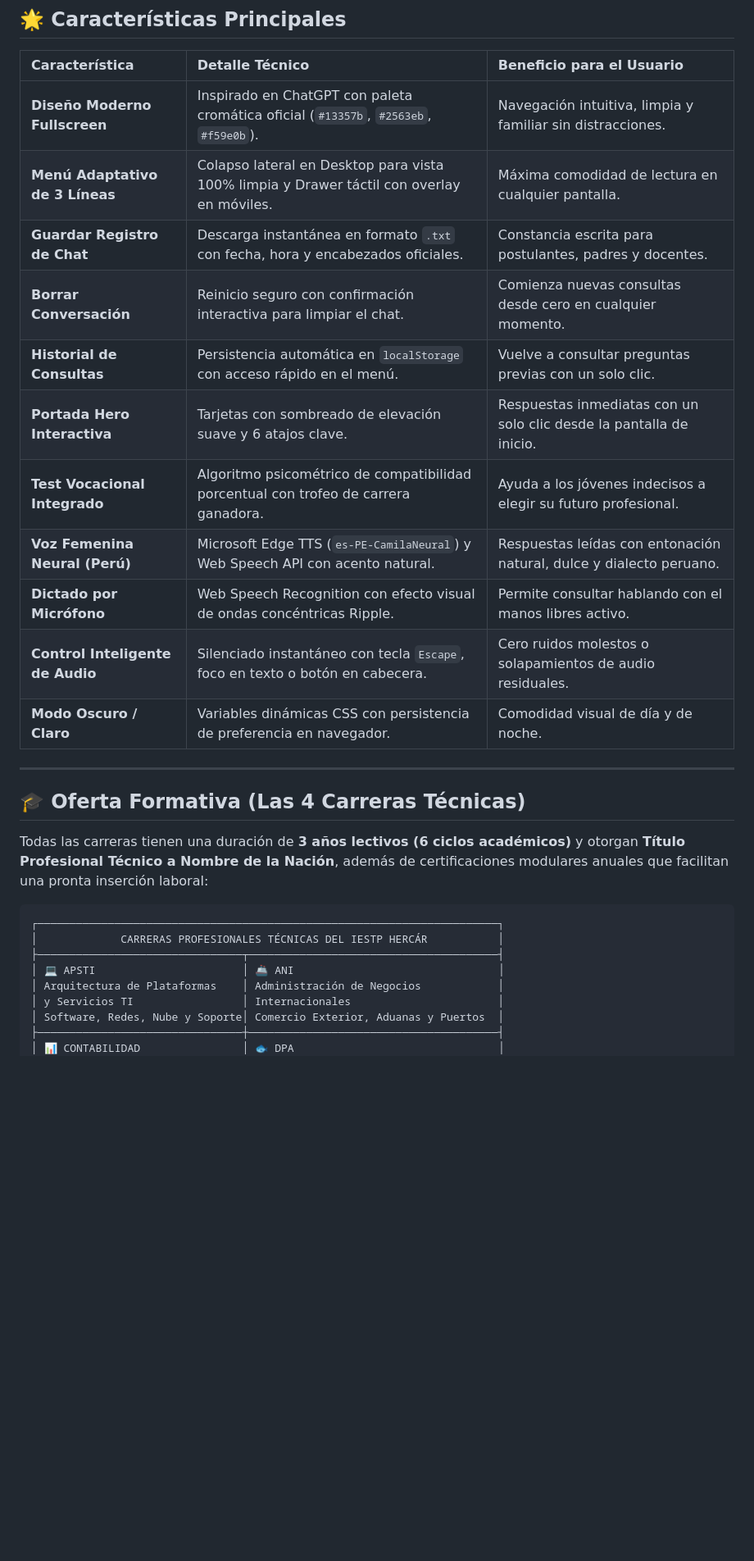
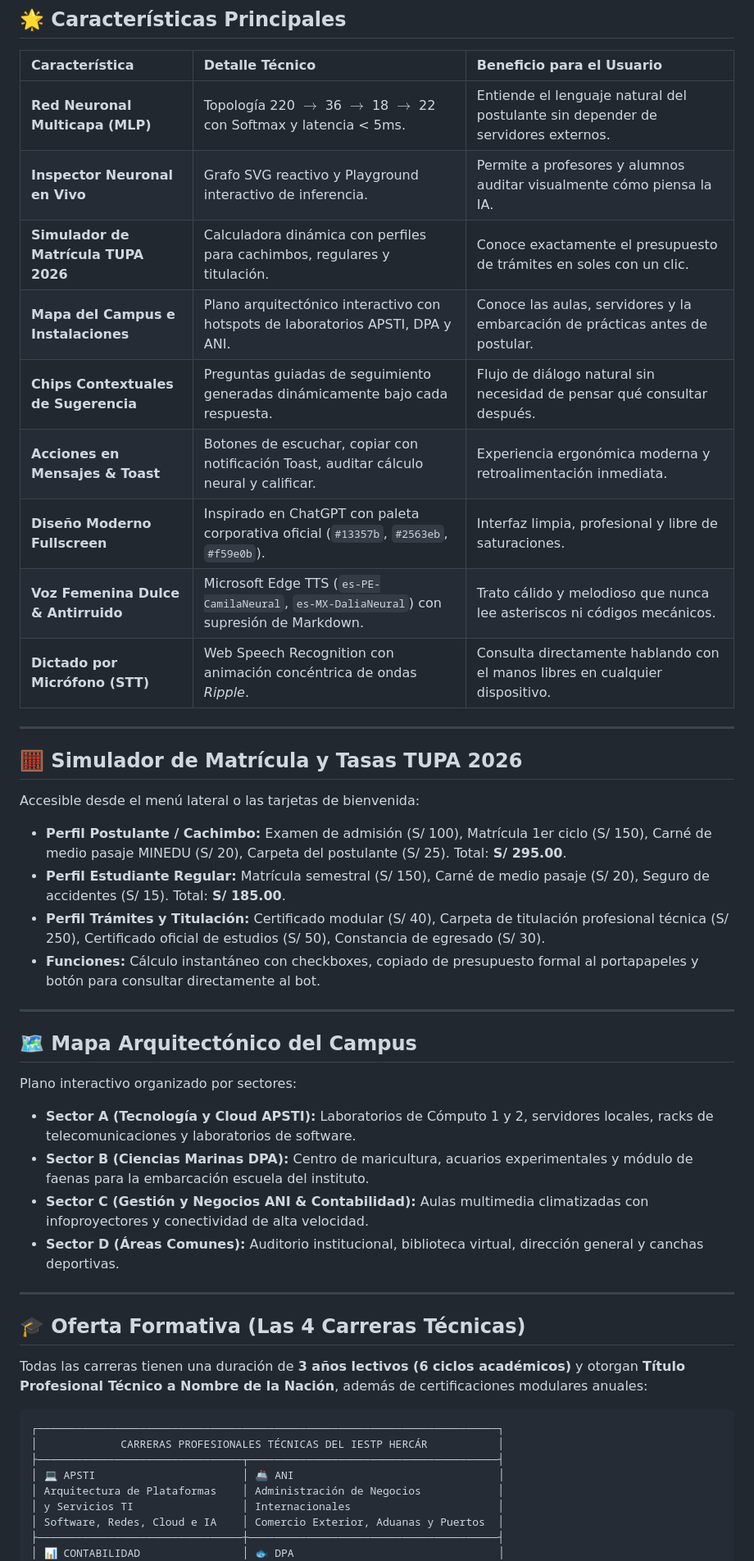
Before and after one commit to GMPH2007/HercarBOT, a Markdown page: README.md, the part around one of its changes. Shown at 82% size. GitHub-like rendering; blank space fills up the shorter version.

````diff
--- a/README.md
+++ b/README.md
@@ -76,23 +102,41 @@ Además, las dudas sobre trámites, validación de vouchers de Banco de la Naci
 
 | Característica | Detalle Técnico | Beneficio para el Usuario |
 | :--- | :--- | :--- |
-| **Diseño Moderno Fullscreen** | Inspirado en ChatGPT con paleta cromática oficial (`#13357b`, `#2563eb`, `#f59e0b`). | Navegación intuitiva, limpia y familiar sin distracciones. |
-| **Menú Adaptativo de 3 Líneas** | Colapso lateral en Desktop para vista 100% limpia y Drawer táctil con overlay en móviles. | Máxima comodidad de lectura en cualquier pantalla. |
-| **Guardar Registro de Chat** | Descarga instantánea en formato `.txt` con fecha, hora y encabezados oficiales. | Constancia escrita para postulantes, padres y docentes. |
-| **Borrar Conversación** | Reinicio seguro con confirmación interactiva para limpiar el chat. | Comienza nuevas consultas desde cero en cualquier momento. |
-| **Historial de Consultas** | Persistencia automática en `localStorage` con acceso rápido en el menú. | Vuelve a consultar preguntas previas con un solo clic. |
-| **Portada Hero Interactiva** | Tarjetas con sombreado de elevación suave y 6 atajos clave. | Respuestas inmediatas con un solo clic desde la pantalla de inicio. |
-| **Test Vocacional Integrado** | Algoritmo psicométrico de compatibilidad porcentual con trofeo de carrera ganadora. | Ayuda a los jóvenes indecisos a elegir su futuro profesional. |
-| **Voz Femenina Neural (Perú)** | Microsoft Edge TTS (`es-PE-CamilaNeural`) y Web Speech API con acento natural. | Respuestas leídas con entonación natural, dulce y dialecto peruano. |
-| **Dictado por Micrófono** | Web Speech Recognition con efecto visual de ondas concéntricas Ripple. | Permite consultar hablando con el manos libres activo. |
-| **Control Inteligente de Audio** | Silenciado instantáneo con tecla `Escape`, foco en texto o botón en cabecera. | Cero ruidos molestos o solapamientos de audio residuales. |
-| **Modo Oscuro / Claro** | Variables dinámicas CSS con persistencia de preferencia en navegador. | Comodidad visual de día y de noche. |
+| **Red Neuronal Multicapa (MLP)** | Topología 220 $\rightarrow$ 36 $\rightarrow$ 18 $\rightarrow$ 22 con Softmax y latencia < 5ms. | Entiende el lenguaje natural del postulante sin depender de servidores externos. |
+| **Inspector Neuronal en Vivo** | Grafo SVG reactivo y Playground interactivo de inferencia. | Permite a profesores y alumnos auditar visualmente cómo piensa la IA. |
+| **Simulador de Matrícula TUPA 2026** | Calculadora dinámica con perfiles para cachimbos, regulares y titulación. | Conoce exactamente el presupuesto de trámites en soles con un clic. |
+| **Mapa del Campus e Instalaciones** | Plano arquitectónico interactivo con hotspots de laboratorios APSTI, DPA y ANI. | Conoce las aulas, servidores y la embarcación de prácticas antes de postular. |
+| **Chips Contextuales de Sugerencia** | Preguntas guiadas de seguimiento generadas dinámicamente bajo cada respuesta. | Flujo de diálogo natural sin necesidad de pensar qué consultar después. |
+| **Acciones en Mensajes & Toast** | Botones de escuchar, copiar con notificación Toast, auditar cálculo neural y calificar. | Experiencia ergonómica moderna y retroalimentación inmediata. |
+| **Diseño Moderno Fullscreen** | Inspirado en ChatGPT con paleta corporativa oficial (`#13357b`, `#2563eb`, `#f59e0b`). | Interfaz limpia, profesional y libre de saturaciones. |
+| **Voz Femenina Dulce & Antirruido** | Microsoft Edge TTS (`es-PE-CamilaNeural`, `es-MX-DaliaNeural`) con supresión de Markdown. | Trato cálido y melodioso que nunca lee asteriscos ni códigos mecánicos. |
+| **Dictado por Micrófono (STT)** | Web Speech Recognition con animación concéntrica de ondas *Ripple*. | Consulta directamente hablando con el manos libres en cualquier dispositivo. |
+
+---
+
+## 🧮 Simulador de Matrícula y Tasas TUPA 2026
+
+Accesible desde el menú lateral o las tarjetas de bienvenida:
+- **Perfil Postulante / Cachimbo:** Examen de admisión (S/ 100), Matrícula 1er ciclo (S/ 150), Carné de medio pasaje MINEDU (S/ 20), Carpeta del postulante (S/ 25). Total: **S/ 295.00**.
+- **Perfil Estudiante Regular:** Matrícula semestral (S/ 150), Carné de medio pasaje (S/ 20), Seguro de accidentes (S/ 15). Total: **S/ 185.00**.
+- **Perfil Trámites y Titulación:** Certificado modular (S/ 40), Carpeta de titulación profesional técnica (S/ 250), Certificado oficial de estudios (S/ 50), Constancia de egresado (S/ 30).
+- **Funciones:** Cálculo instantáneo con checkboxes, copiado de presupuesto formal al portapapeles y botón para consultar directamente al bot.
+
+---
+
+## 🗺️ Mapa Arquitectónico del Campus
+
+Plano interactivo organizado por sectores:
+- **Sector A (Tecnología y Cloud APSTI):** Laboratorios de Cómputo 1 y 2, servidores locales, racks de telecomunicaciones y laboratorios de software.
+- **Sector B (Ciencias Marinas DPA):** Centro de maricultura, acuarios experimentales y módulo de faenas para la embarcación escuela del instituto.
+- **Sector C (Gestión y Negocios ANI & Contabilidad):** Aulas multimedia climatizadas con infoproyectores y conectividad de alta velocidad.
+- **Sector D (Áreas Comunes):** Auditorio institucional, biblioteca virtual, dirección general y canchas deportivas.
 
 ---
 
 ## 🎓 Oferta Formativa (Las 4 Carreras Técnicas)
 
-Todas las carreras tienen una duración de **3 años lectivos (6 ciclos académicos)** y otorgan **Título Profesional Técnico a Nombre de la Nación**, además de certificaciones modulares anuales que facilitan una pronta inserción laboral:
+Todas las carreras tienen una duración de **3 años lectivos (6 ciclos académicos)** y otorgan **Título Profesional Técnico a Nombre de la Nación**, además de certificaciones modulares anuales:
 
 ```
 ┌────────────────────────────────────────────────────────────────────────┐
@@ -101,7 +145,7 @@ Todas las carreras tienen una duración de **3 años lectivos (6 ciclos académi
 │ 💻 APSTI                       │ 🚢 ANI                                │
 │ Arquitectura de Plataformas    │ Administración de Negocios            │
 │ y Servicios TI                 │ Internacionales                       │
-│ Software, Redes, Nube y Soporte│ Comercio Exterior, Aduanas y Puertos  │
+│ Software, Redes, Cloud e IA    │ Comercio Exterior, Aduanas y Puertos  │
 ├────────────────────────────────┼───────────────────────────────────────┤
 │ 📊 CONTABILIDAD                │ 🐟 DPA                                │
 │ Contabilidad y Finanzas        │ Desarrollo Pesquero y Acuícola        │
````
Also changed, not shown: other parts of README.md (+77 -72 lines).
